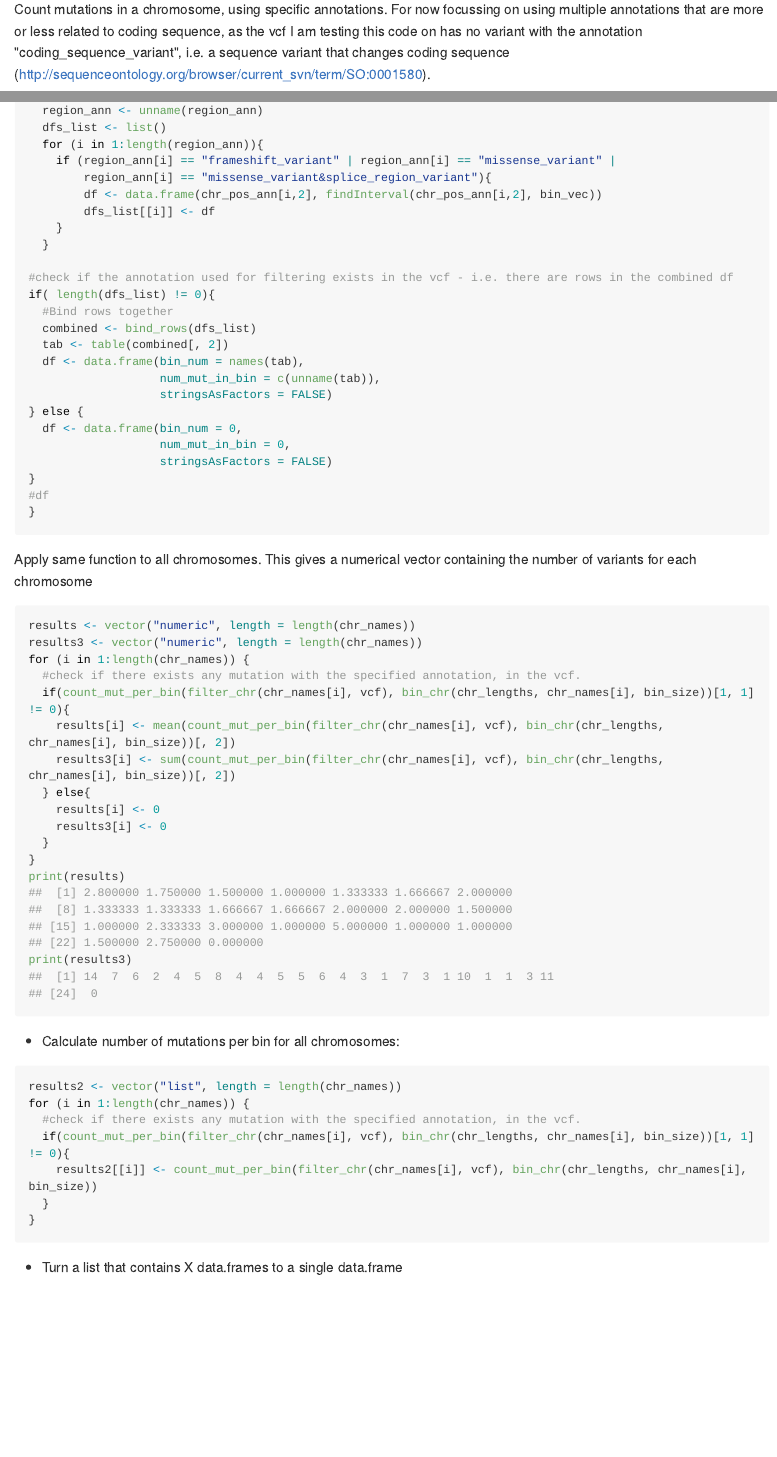
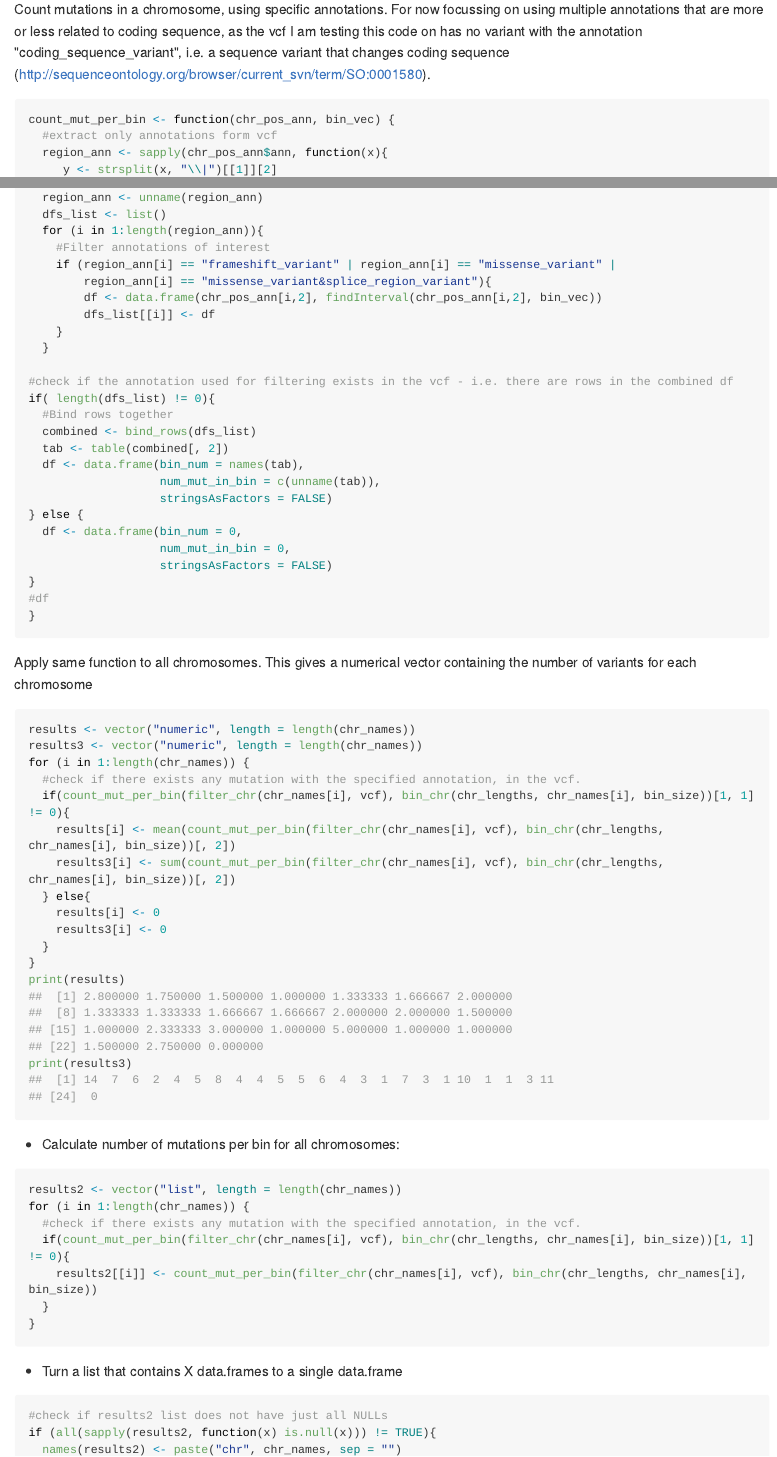
Before and after one commit to umccr/sk-explore, an R Markdown document (tmb_coding.Rmd): the page in a window 1100 px wide, from 2170 px down, and a second part further down, joined at a grey line. The pictures show the output file tmb_coding.md that the author committed with the source, drawn offline in the style of GitHub; long lines of code are wrapped.

Commit message:
adding comments

````diff
--- a/tmb_coding.Rmd
+++ b/tmb_coding.Rmd
@@ -89,12 +89,14 @@ Count mutations in a chromosome, using specific annotations. For now focussing o
 
 ```{r count_mutations}
 count_mut_per_bin <- function(chr_pos_ann, bin_vec) {
+  #extract only annotations form vcf
   region_ann <- sapply(chr_pos_ann$ann, function(x){
      y <- strsplit(x, "\\|")[[1]][2]
      })
   region_ann <- unname(region_ann)
   dfs_list <- list()
   for (i in 1:length(region_ann)){
+    #Filter annotations of interest
     if (region_ann[i] == "frameshift_variant" | region_ann[i] == "missense_variant" |
         region_ann[i] == "missense_variant&splice_region_variant"){
         df <- data.frame(chr_pos_ann[i,2], findInterval(chr_pos_ann[i,2], bin_vec))
@@ -154,6 +156,7 @@ for (i in 1:length(chr_names)) {
 * Turn a list that contains X data.frames to a single data.frame
 
 ```{r more_data_conversions}
+#check if results2 list does not have just all NULLs
 if (all(sapply(results2, function(x) is.null(x))) != TRUE){
   names(results2) <- paste("chr", chr_names, sep = "")
   str(results2)
````
Also changed, not shown: tmb_coding.md.
